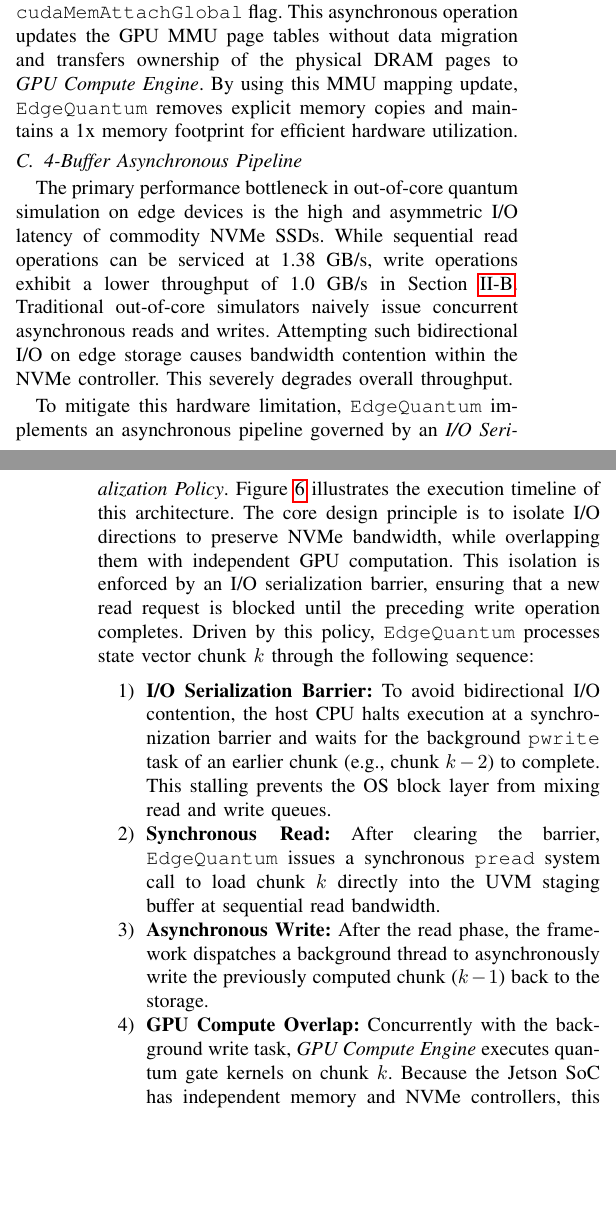
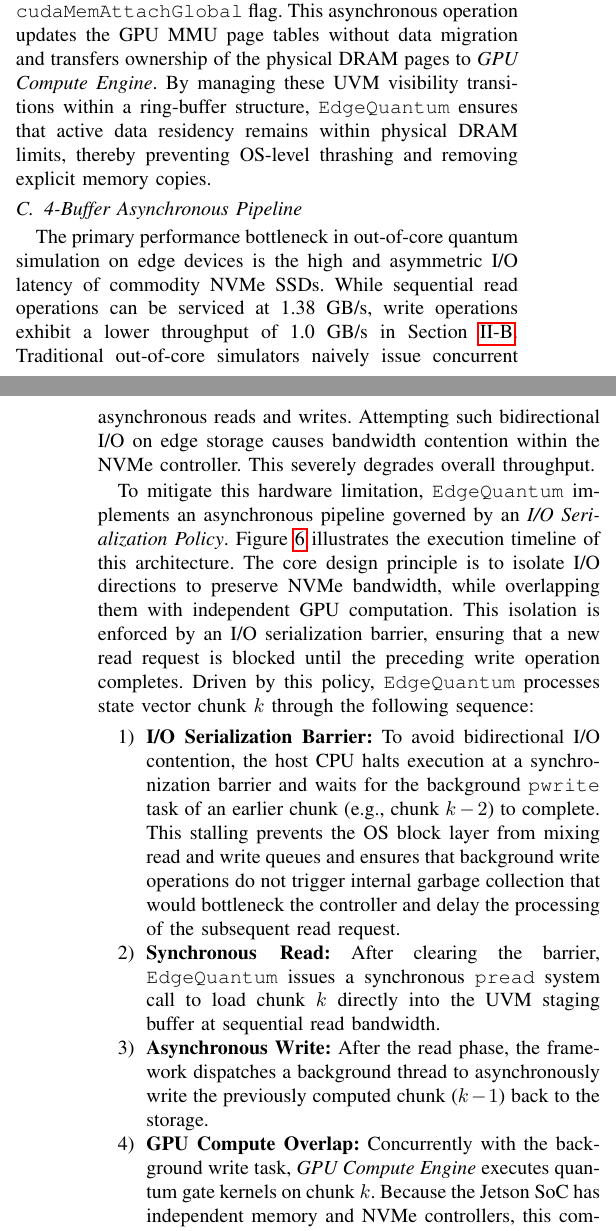
Before and after one commit to changjongkim/edgeqsim, a LaTeX paper (main.tex, which reads 3_Design.tex): two parts of the columns of pages 4 and 5 of 8, joined at a grey line, cut so that both start at the same text, the shorter picture padded with empty space. Compiled offline with pdfLaTeX; a missing font is replaced by an installed copy or a similar font; a LaTeX package or settings file that is missing is left out.

Commit message:
ㅇㄷㅇ

```diff
--- a/3_Design.tex
+++ b/3_Design.tex
@@ -45,7 +45,7 @@
 
 \noindent\textbf{Conventional Storage-backed Execution. }Despite the shared DRAM on UMA platforms like NVIDIA Jetson, conventional quantum simulation frameworks rely on standard device memory allocation models. As shown at the top of the figure, using standard device memory allocation (e.g., \texttt{cudaMalloc}) enforces a logical separation between host and device memory spaces. When retrieving state vector chunks from storage, POSIX I/O system calls (e.g., \texttt{pread}) cannot perform Direct Memory Access (DMA) into GPU VRAM. The system stages the data in an intermediate host-side buffer, followed by an explicit \texttt{cudaMemcpy} (H2D). This data path has two limitations for resource-constrained edge devices. First, it doubles the physical memory footprint (2x Memory constraint). Second, the additional memory copy operation saturates memory bandwidth and reduces simulation throughput.
 
-\noindent\textbf{Zero-copy Execution for UMA. }To remove this bottleneck, \EdgeQuantum designs a zero-copy data path by controlling the visibility of Unified Virtual Memory (UVM) at the OS and driver level. As shown at the bottom of the figure, \EdgeQuantum allocates simulation buffers using \texttt{cudaMallocManaged} with the \texttt{cudaMemAttachHost} flag. This flag maps physical pages into the CPU page tables. With CPU-side visibility, \EdgeQuantum performs \texttt{O\_DIRECT} file operations, streaming state vector chunks directly into the UVM buffer while bypassing the Linux page cache and avoiding memory pollution. Before quantum gate execution, \EdgeQuantum issues a \texttt{cudaStreamAttachMemAsync} command with the \texttt{cudaMemAttachGlobal} flag. This asynchronous operation updates the GPU MMU page tables without data migration and transfers ownership of the physical DRAM pages to \textit{GPU Compute Engine}. By using this MMU mapping update, \EdgeQuantum removes explicit memory copies and maintains a 1x memory footprint for efficient hardware utilization.
+\noindent\textbf{Zero-copy Execution for UMA. }To remove this bottleneck, \EdgeQuantum designs a zero-copy data path by controlling the visibility of Unified Virtual Memory (UVM) at the OS and driver level. As shown at the bottom of the figure, \EdgeQuantum allocates simulation buffers using \texttt{cudaMallocManaged} with the \texttt{cudaMemAttachHost} flag. This flag maps physical pages into the CPU page tables. With CPU-side visibility, \EdgeQuantum performs \texttt{O\_DIRECT} file operations, streaming state vector chunks directly into the UVM buffer while bypassing the Linux page cache and avoiding memory pollution. Before quantum gate execution, \EdgeQuantum issues a \texttt{cudaStreamAttachMemAsync} command with the \texttt{cudaMemAttachGlobal} flag. This asynchronous operation updates the GPU MMU page tables without data migration and transfers ownership of the physical DRAM pages to \textit{GPU Compute Engine}. By managing these UVM visibility transitions within a ring-buffer structure, \EdgeQuantum ensures that active data residency remains within physical DRAM limits, thereby preventing OS-level thrashing and removing explicit memory copies.
 
 \subsection{4-Buffer Asynchronous Pipeline}
 \label{design_pipeline}
@@ -66,11 +66,11 @@
 To mitigate this hardware limitation, \EdgeQuantum implements an asynchronous pipeline governed by an \textit{I/O Serialization Policy}. Figure~\ref{design_3.3} illustrates the execution timeline of this architecture. The core design principle is to isolate I/O directions to preserve NVMe bandwidth, while overlapping them with independent GPU computation. This isolation is enforced by an I/O serialization barrier, ensuring that a new read request is blocked until the preceding write operation completes. Driven by this policy, \EdgeQuantum processes state vector chunk $k$ through the following sequence:
 
 \begin{enumerate}
-\item \textbf{I/O Serialization Barrier:} To avoid bidirectional I/O contention, the host CPU halts execution at a synchronization barrier and waits for the background \texttt{pwrite} task of an earlier chunk (e.g., chunk $k-2$) to complete. This stalling prevents the OS block layer from mixing read and write queues.
+\item \textbf{I/O Serialization Barrier:} To avoid bidirectional I/O contention, the host CPU halts execution at a synchronization barrier and waits for the background \texttt{pwrite} task of an earlier chunk (e.g., chunk $k-2$) to complete. This stalling prevents the OS block layer from mixing read and write queues and ensures that background write operations do not trigger internal garbage collection that would bottleneck the controller and delay the processing of the subsequent read request.
 
 \item \textbf{Synchronous Read:} After clearing the barrier, \EdgeQuantum issues a synchronous \texttt{pread} system call to load chunk $k$ directly into the UVM staging buffer at sequential read bandwidth.
 \item \textbf{Asynchronous Write:} After the read phase, the framework dispatches a background thread to asynchronously write the previously computed chunk ($k-1$) back to the storage.
-\item \textbf{GPU Compute Overlap:} Concurrently with the background write task, \textit{GPU Compute Engine} executes quantum gate kernels on chunk $k$. Because the Jetson SoC has independent memory and NVMe controllers, this computation overlaps with the storage write.
+\item \textbf{GPU Compute Overlap:} Concurrently with the background write task, \textit{GPU Compute Engine} executes quantum gate kernels on chunk $k$. Because the Jetson SoC has independent memory and NVMe controllers, this computation overlaps with the storage write. This hardware-level task separation ensures that CPU-intensive I/O management and GPU-intensive gate kernels operate without mutual interference.
 \end{enumerate}
 
 \noindent By serializing the I/O path and overlapping GPU execution, \EdgeQuantum hides write latency without causing bandwidth contention.
@@ -118,4 +117,4 @@
-This dual-file swapping technique allows \EdgeQuantum to simulate a 39-qubit system with a 4~TB logical footprint on a 256~GB SSD by reducing the storage requirement to approximately 16.9~GB, achieving a 242.7$\times$ compression ratio for sparse state vectors.
+To address this, we design \textit{Dynamic Ping-Pong Compression Strategy}, as detailed in Algorithm~\ref{alg:pingpong}. The strategy swaps the roles of two backing files, \textit{File A} and \textit{File B}, at the start of each gate layer (Lines 2-9). During the simulation loop (Lines 10-21), the framework executes a four-stage compressed pipeline for each chunk $c$. First, \EdgeQuantum retrieves the variable-sized compressed chunk from the source file using the \textit{Index Table} ($IdxIn$) and decompresses it into the UVM staging area (Lines 11-14). Next, \textit{GPU Compute Engine} applies quantum gates to the UVM buffer while overlapping computation with I/O of adjacent chunks (Line 15). Then, the framework re-compresses the updated buffer and appends the compressed stream to the sink file (Lines 16-17). This append-only strategy avoids file fragmentation and maintains sequential write performance. Finally, the byte offset of the written chunk is recorded in the destination index table ($IdxOut$), maintaining the mapping for the next gate layer (Lines 18-20). This dual-file swapping technique allows \EdgeQuantum to simulate a 39-qubit system with a 4~TB logical footprint on a 256~GB SSD by reducing the storage requirement to approximately 16.9~GB, achieving a 242.7$\times$ compression ratio for sparse state vectors.
 
 
 \subsection{\EdgeQuantum Implementation}\label{design_impl}
```
Also changed, not shown: 4_Evaluation.tex (+1 -0 lines), 3_Design.tex (5 more changed lines).
